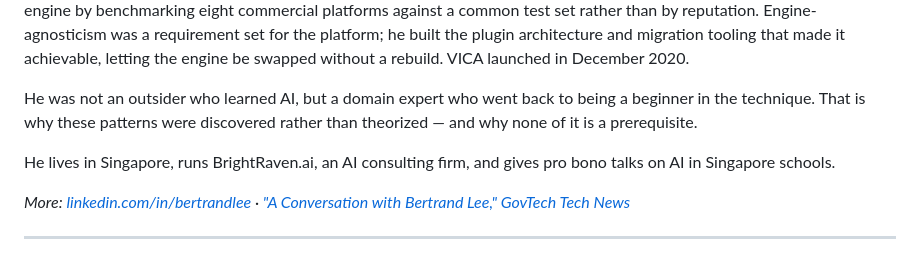
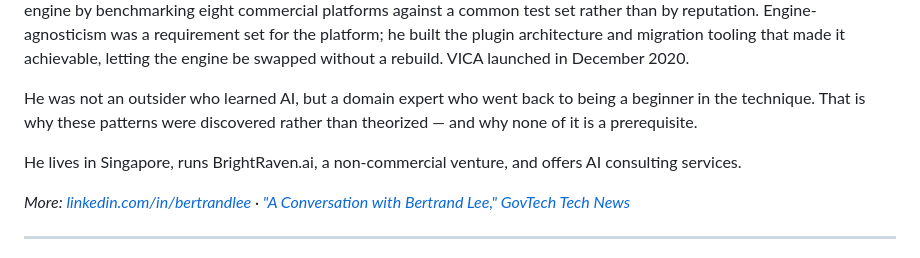
Before and after one commit to bertrandlee/scaffolders-playbook, a Markdown page: manuscript/scaffolders_manifesto_shard_00_frontmatter_20261008_v38.md, the part around the change. GitHub-like rendering.

```diff
--- a/manuscript/scaffolders_manifesto_shard_00_frontmatter_20261008_v38.md
+++ b/manuscript/scaffolders_manifesto_shard_00_frontmatter_20261008_v38.md
@@ -96,7 +96,7 @@ In 2018, two decades into his career, he went back to school for the methods tha
 
 He was not an outsider who learned AI, but a domain expert who went back to being a beginner in the technique. That is why these patterns were discovered rather than theorized — and why none of it is a prerequisite.
 
-He lives in Singapore, runs BrightRaven.ai, an AI consulting firm, and gives pro bono talks on AI in Singapore schools.
+He lives in Singapore, runs BrightRaven.ai, a non-commercial venture, and offers AI consulting services.
 
 *More: [linkedin.com/in/bertrandlee](https://www.linkedin.com/in/bertrandlee/) · ["A Conversation with Bertrand Lee," GovTech Tech News](https://www.tech.gov.sg/technews/a-conversation-with-bertrand-lee/)*
 
```
